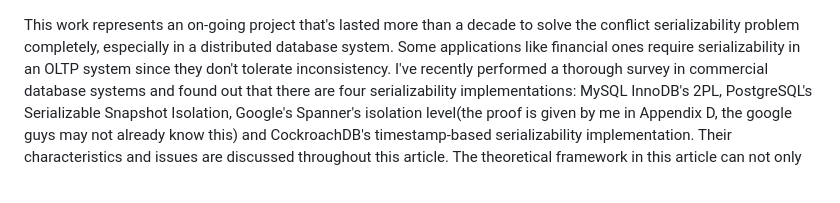
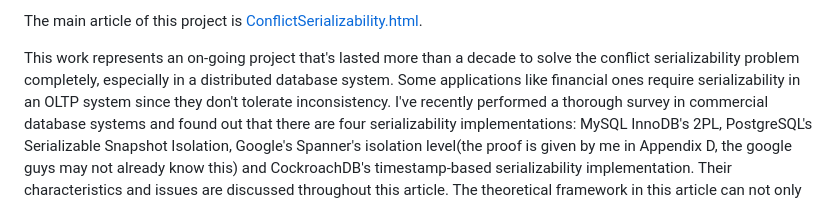
Before and after one commit to creamyfish/conflict_serializability, a Markdown page: README.md, the part around the change. GitHub-like rendering.

```diff
--- a/README.md
+++ b/README.md
@@ -1,3 +1,5 @@
+The main article of this project is [ConflictSerializability.html](https://github.com/creamyfish/conflict_serializability/blob/main/ConflictSerializability.html).
+
 This work represents an on-going project that's lasted more than a decade to solve the conflict serializability problem completely, especially in
 a distributed database system. Some applications like financial ones require serializability in an OLTP system since they don't tolerate inconsistency.
 I've recently performed a thorough survey in commercial database systems and found out that there are four serializability implementations:
```
